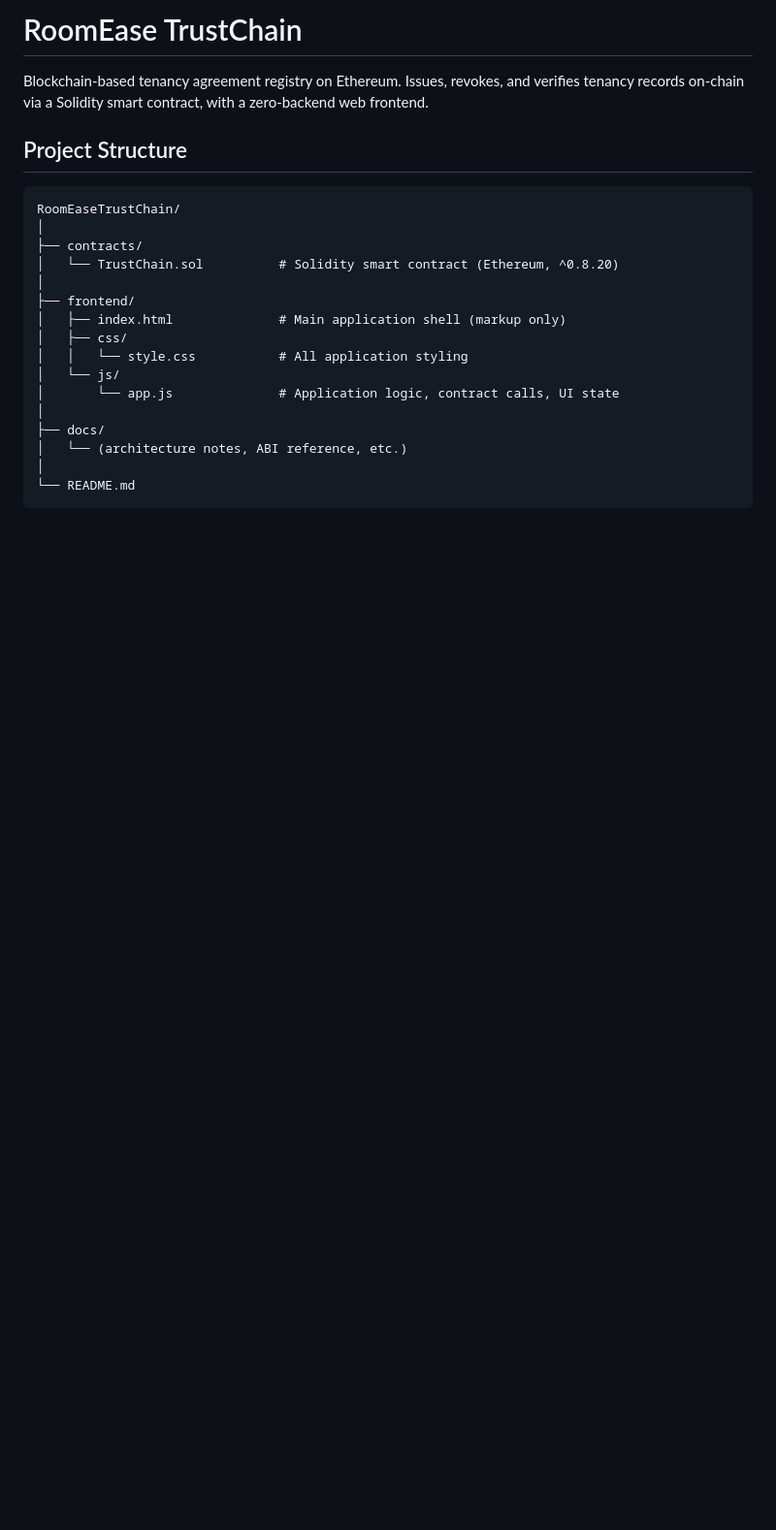
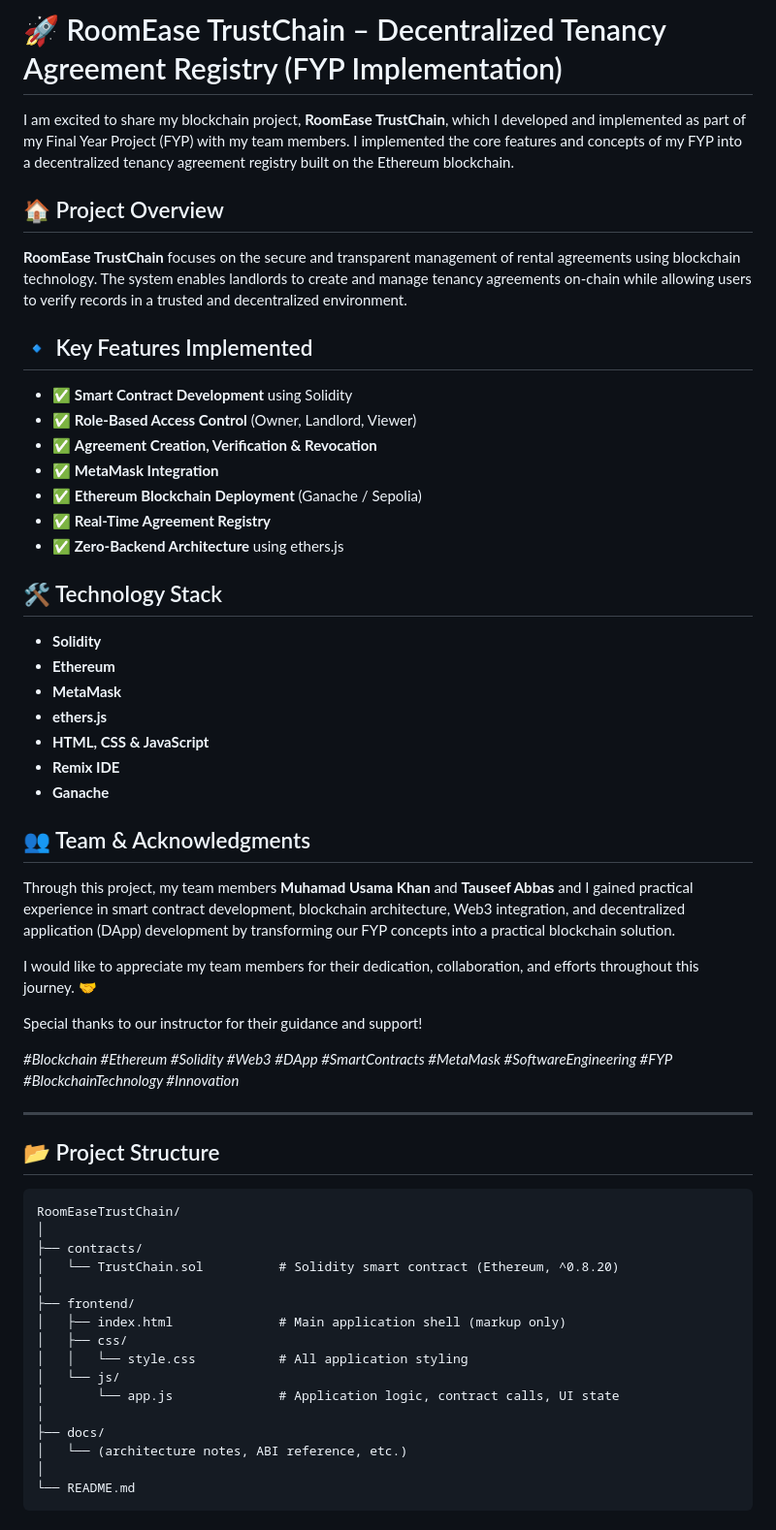
Before and after one commit to Hassam-SoftwareEng/Blockchain-Project, a Markdown page: README.md, the part around one of its changes. Shown at 97% size. GitHub-like rendering; blank space fills up the shorter version.

Commit message:
Enhance README with project overview and features

````diff
--- a/README.md
+++ b/README.md
@@ -1,10 +1,46 @@
-# RoomEase TrustChain
+# 🚀 RoomEase TrustChain – Decentralized Tenancy Agreement Registry (FYP Implementation)
 
-Blockchain-based tenancy agreement registry on Ethereum. Issues, revokes, and verifies tenancy records on-chain via a Solidity smart contract, with a zero-backend web frontend.
+I am excited to share my blockchain project, **RoomEase TrustChain**, which I developed and implemented as part of my Final Year Project (FYP) with my team members. I implemented the core features and concepts of my FYP into a decentralized tenancy agreement registry built on the Ethereum blockchain.
 
-## Project Structure
+## 🏠 Project Overview
 
-```
+**RoomEase TrustChain** focuses on the secure and transparent management of rental agreements using blockchain technology. The system enables landlords to create and manage tenancy agreements on-chain while allowing users to verify records in a trusted and decentralized environment.
+
+## 🔹 Key Features Implemented
+
+- ✅ **Smart Contract Development** using Solidity
+- ✅ **Role-Based Access Control** (Owner, Landlord, Viewer)
+- ✅ **Agreement Creation, Verification & Revocation**
+- ✅ **MetaMask Integration**
+- ✅ **Ethereum Blockchain Deployment** (Ganache / Sepolia)
+- ✅ **Real-Time Agreement Registry**
+- ✅ **Zero-Backend Architecture** using ethers.js
+
+## 🛠 Technology Stack
+
+- **Solidity**
+- **Ethereum**
+- **MetaMask**
+- **ethers.js**
+- **HTML, CSS & JavaScript**
+- **Remix IDE**
+- **Ganache**
+
+## 👥 Team & Acknowledgments
+
+Through this project, my team members **Muhamad Usama Khan** and **Tauseef Abbas** and I gained practical experience in smart contract development, blockchain architecture, Web3 integration, and decentralized application (DApp) development by transforming our FYP concepts into a practical blockchain solution.
+
+I would like to appreciate my team members for their dedication, collaboration, and efforts throughout this journey. 🤝
+
+Special thanks to our instructor for their guidance and support!
+
+_#Blockchain #Ethereum #Solidity #Web3 #DApp #SmartContracts #MetaMask #SoftwareEngineering #FYP #BlockchainTechnology #Innovation_
+
+---
+
+## 📂 Project Structure
+
+```text
 RoomEaseTrustChain/
 │
 ├── contracts/
````
Also changed, not shown: other parts of README.md (+6 -28 lines).
